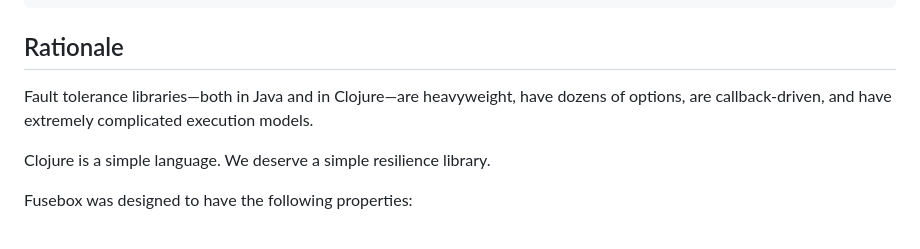
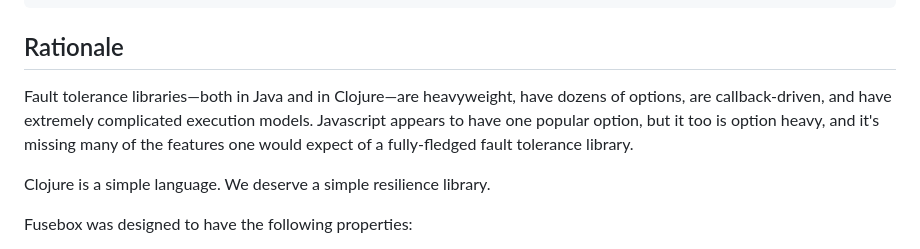
Before and after one commit to potetm/fusebox, a Markdown page: README.md, the part around the change. Drawn GitHub-style.

Commit message:
Tweak readme

````diff
--- a/README.md
+++ b/README.md
@@ -7,8 +7,11 @@ com.potetm/fusebox {:mvn/version "1.0.7"}
 ```
 
 ## Rationale
-Fault tolerance libraries—both in Java and in Clojure—are heavyweight, have dozens
-of options, are callback-driven, and have extremely complicated execution models.
+Fault tolerance libraries—both in Java and in Clojure—are heavyweight, have
+dozens of options, are callback-driven, and have extremely complicated
+execution models. Javascript appears to have one popular option, but it too is
+option heavy, and it's missing many of the features one would expect of a
+fully-fledged fault tolerance library.
 
 Clojure is a simple language. We deserve a simple resilience library.
 
````
